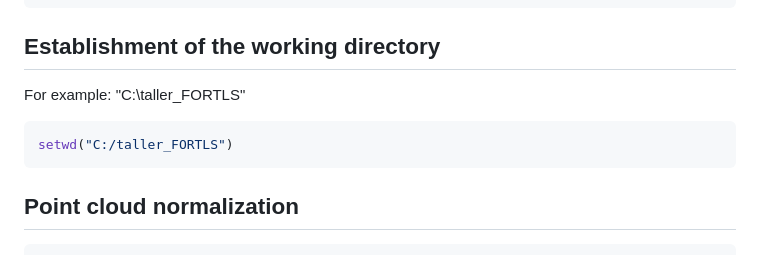
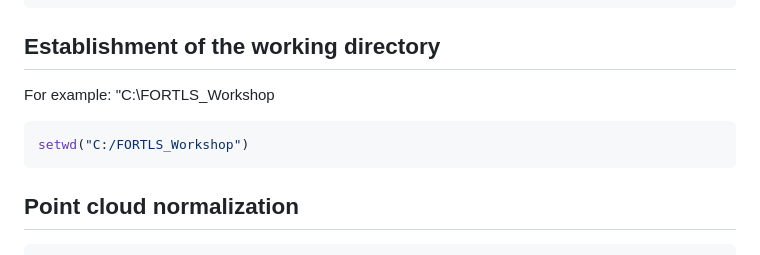
Before and after one commit to Molina-Valero/FORTLS, a Markdown page: README.md, the part around the change. Drawn GitHub-style.

````diff
--- a/README.md
+++ b/README.md
@@ -35,10 +35,10 @@ library(FORTLS)
 
 ## Establishment of the working directory
 
-For example: "C:\taller_FORTLS"
+For example: "C:\FORTLS_Workshop
 
 ```r
-setwd("C:/taller_FORTLS")
+setwd("C:/FORTLS_Workshop")
 ```
 
 ## Point cloud normalization
````
